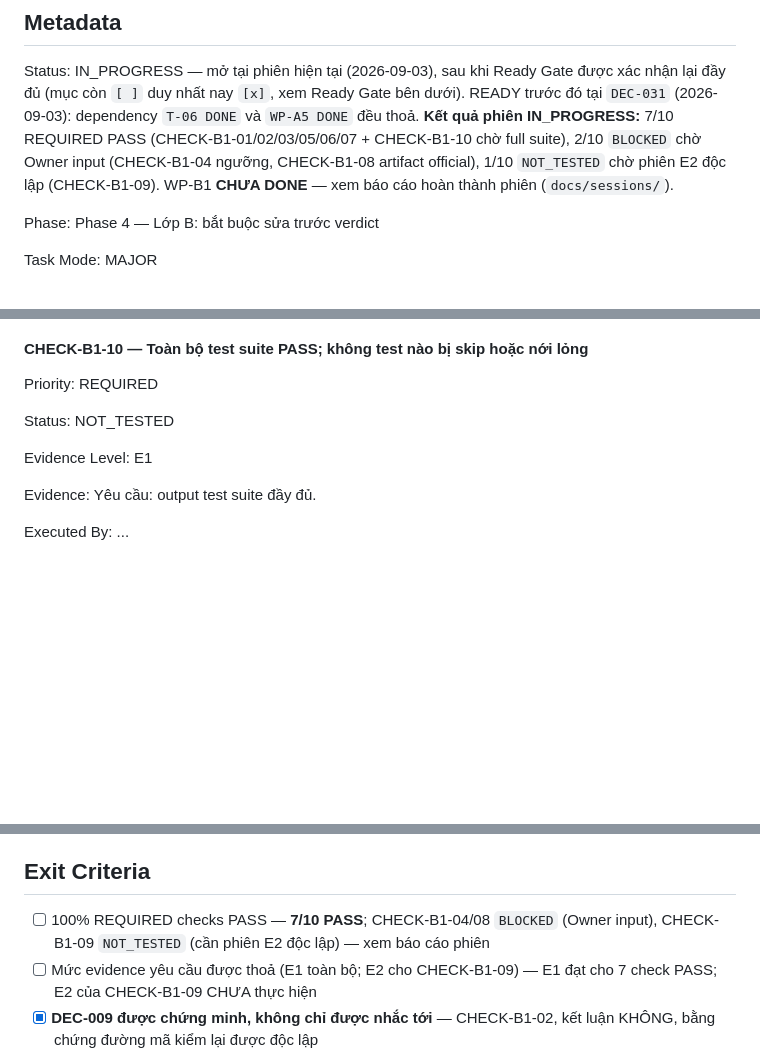
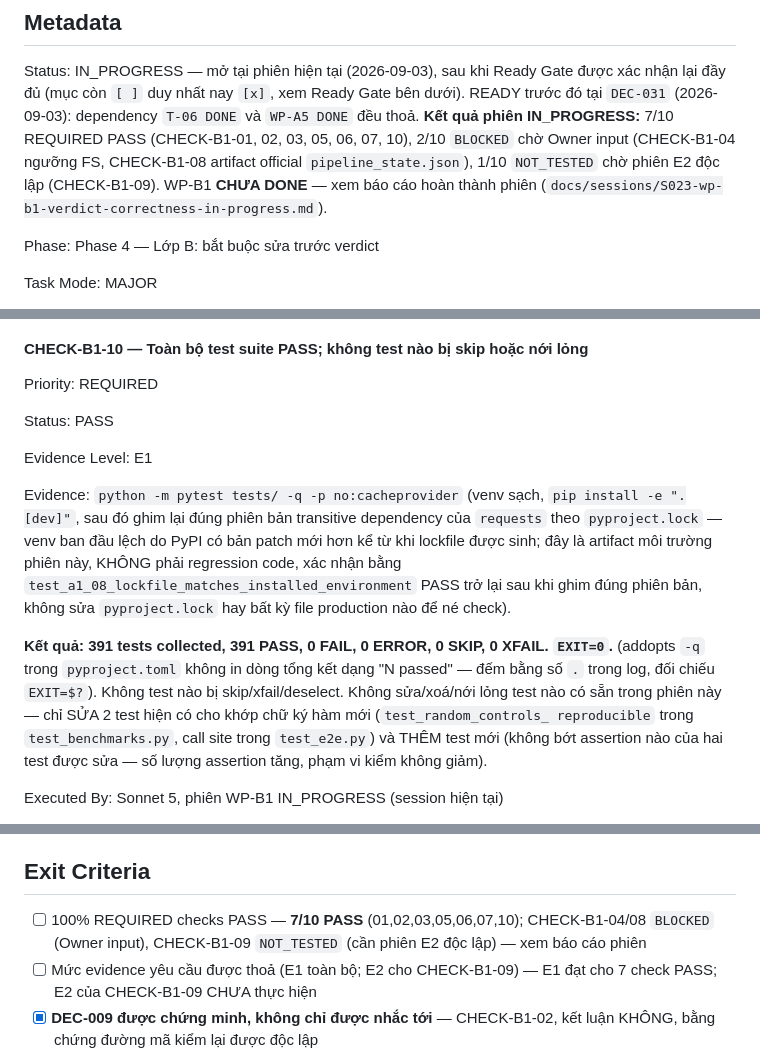
Before and after one commit to hoangvinhkta-creator/coin, a Markdown page: docs/tasks/WP-B1-chinh-sach-verdict-va-stopping-rule.md, 3 parts joined by grey strips. Rendered like a GitHub page; blank space fills up the shorter version.

```diff
--- a/docs/tasks/WP-B1-chinh-sach-verdict-va-stopping-rule.md
+++ b/docs/tasks/WP-B1-chinh-sach-verdict-va-stopping-rule.md
@@ -5,10 +5,10 @@ Status:
 IN_PROGRESS — mở tại phiên hiện tại (2026-09-03), sau khi Ready Gate được xác nhận lại đầy đủ
 (mục còn `[ ]` duy nhất nay `[x]`, xem Ready Gate bên dưới). READY trước đó tại `DEC-031`
 (2026-09-03): dependency `T-06 DONE` và `WP-A5 DONE` đều thoả.
-**Kết quả phiên IN_PROGRESS:** 7/10 REQUIRED PASS (CHECK-B1-01/02/03/05/06/07 + CHECK-B1-10 chờ
-full suite), 2/10 `BLOCKED` chờ Owner input (CHECK-B1-04 ngưỡng, CHECK-B1-08 artifact official),
-1/10 `NOT_TESTED` chờ phiên E2 độc lập (CHECK-B1-09). WP-B1 **CHƯA DONE** — xem báo cáo hoàn thành
-phiên (`docs/sessions/`).
+**Kết quả phiên IN_PROGRESS:** 7/10 REQUIRED PASS (CHECK-B1-01, 02, 03, 05, 06, 07, 10), 2/10
+`BLOCKED` chờ Owner input (CHECK-B1-04 ngưỡng FS, CHECK-B1-08 artifact official
+`pipeline_state.json`), 1/10 `NOT_TESTED` chờ phiên E2 độc lập (CHECK-B1-09). WP-B1 **CHƯA DONE**
+— xem báo cáo hoàn thành phiên (`docs/sessions/S023-wp-b1-verdict-correctness-in-progress.md`).
 
 Phase:
 Phase 4 — Lớp B: bắt buộc sửa trước verdict
@@ -669,15 +669,27 @@ Priority:
 REQUIRED
 
 Status:
-NOT_TESTED
+PASS
 
 Evidence Level:
 E1
 
 Evidence:
-Yêu cầu: output test suite đầy đủ.
+`python -m pytest tests/ -q -p no:cacheprovider` (venv sạch, `pip install -e ".[dev]"`, sau đó
+ghim lại đúng phiên bản transitive dependency của `requests` theo `pyproject.lock` — venv ban đầu
+lệch do PyPI có bản patch mới hơn kể từ khi lockfile được sinh; đây là artifact môi trường phiên
+này, KHÔNG phải regression code, xác nhận bằng `test_a1_08_lockfile_matches_installed_environment`
+PASS trở lại sau khi ghim đúng phiên bản, không sửa `pyproject.lock` hay bất kỳ file production
+nào để né check).
+
+**Kết quả: 391 tests collected, 391 PASS, 0 FAIL, 0 ERROR, 0 SKIP, 0 XFAIL. `EXIT=0`.** (addopts
+`-q` trong `pyproject.toml` không in dòng tổng kết dạng "N passed" — đếm bằng số `.` trong log,
+đối chiếu `EXIT=$?`). Không test nào bị skip/xfail/deselect. Không sửa/xoá/nới lỏng test nào có
+sẵn trong phiên này — chỉ SỬA 2 test hiện có cho khớp chữ ký hàm mới (`test_random_controls_
+reproducible` trong `test_benchmarks.py`, call site trong `test_e2e.py`) và THÊM test mới (không
+bớt assertion nào của hai test được sửa — số lượng assertion tăng, phạm vi kiểm không giảm).
 
 Executed By:
-...
+Sonnet 5, phiên WP-B1 IN_PROGRESS (session hiện tại)
 
 Timestamp:
@@ -685,7 +697,7 @@ Timestamp:
 
 ## Exit Criteria
-- [ ] 100% REQUIRED checks PASS — **7/10 PASS**; CHECK-B1-04/08 `BLOCKED` (Owner input), CHECK-B1-09
-      `NOT_TESTED` (cần phiên E2 độc lập) — xem báo cáo phiên
+- [ ] 100% REQUIRED checks PASS — **7/10 PASS** (01,02,03,05,06,07,10); CHECK-B1-04/08 `BLOCKED`
+      (Owner input), CHECK-B1-09 `NOT_TESTED` (cần phiên E2 độc lập) — xem báo cáo phiên
 - [ ] Mức evidence yêu cầu được thoả (E1 toàn bộ; E2 cho CHECK-B1-09) — E1 đạt cho 7 check PASS;
       E2 của CHECK-B1-09 CHƯA thực hiện
 - [x] **DEC-009 được chứng minh, không chỉ được nhắc tới** — CHECK-B1-02, kết luận KHÔNG, bằng
```
Also changed, not shown: other parts of docs/tasks/WP-B1-chinh-sach-verdict-va-stopping-rule.md (+1 -1 lines), PROJECT/PROJECT_PROGRESS.md (+3 -3 lines), docs/sessions/S023-wp-b1-verdict-correctness-in-progress.md (+11 -6 lines).
